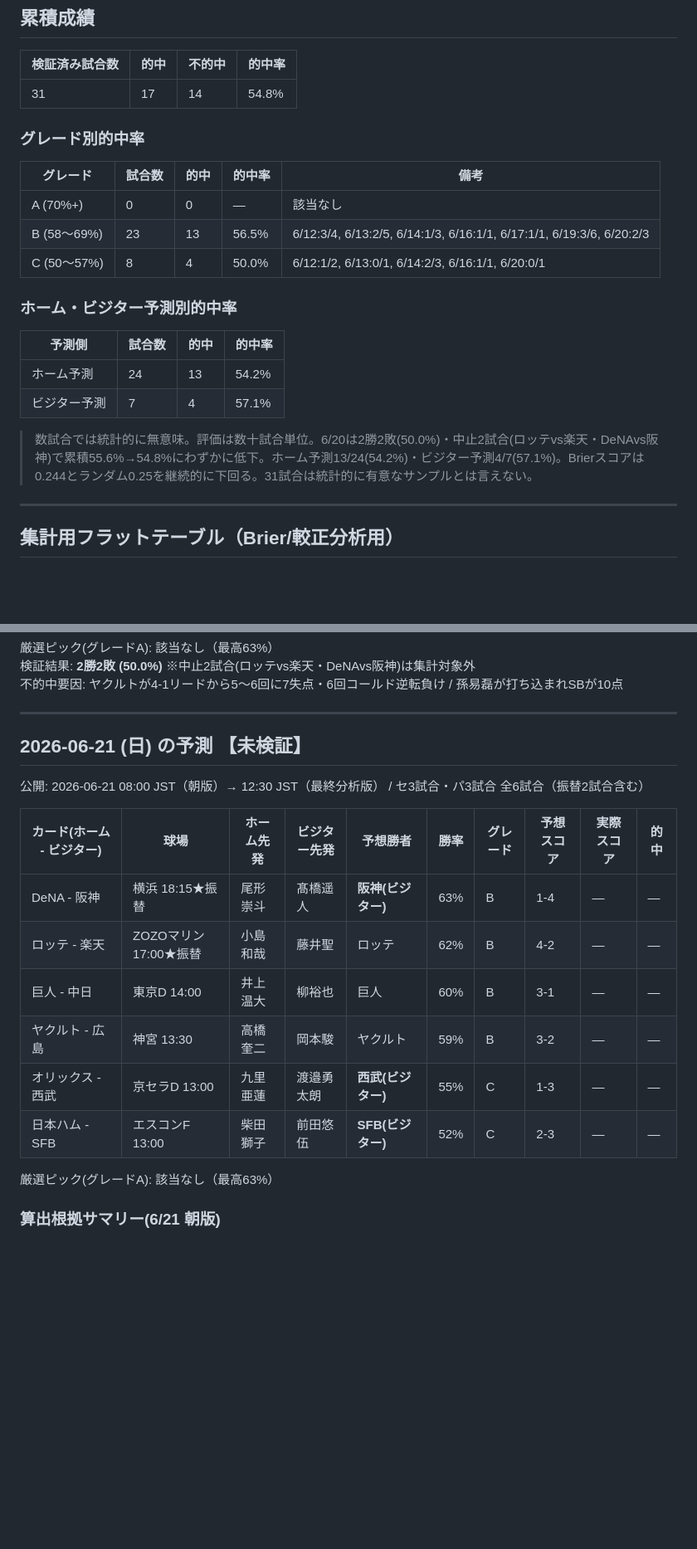
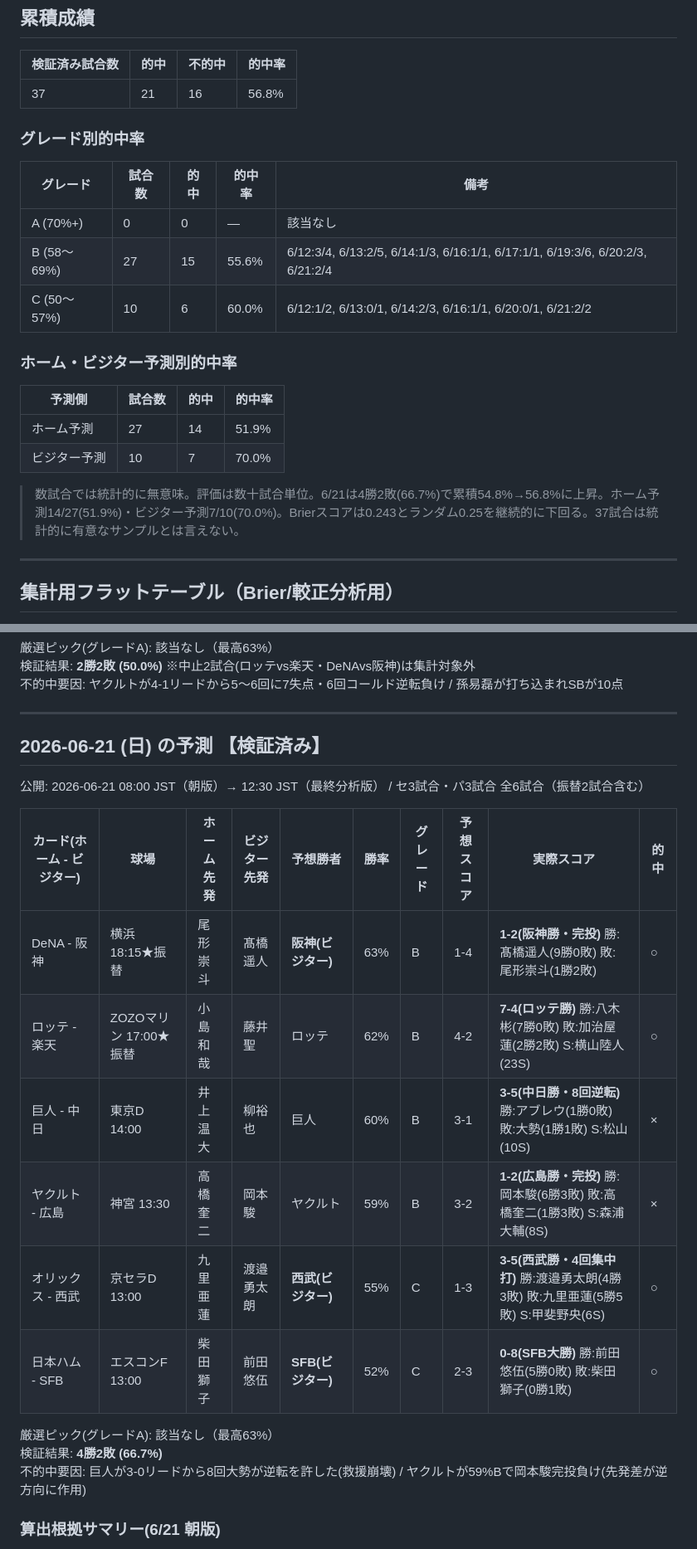
Before and after one commit to nkj-ai-revolution/pro_baseball_prediction, a Markdown page: record.md, 2 parts joined by grey strips. Shown at 83% size. Drawn GitHub-style; blank space fills up the shorter version.

```diff
--- a/record.md
+++ b/record.md
@@ -6,24 +6,24 @@
 
 | 検証済み試合数 | 的中 | 不的中 | 的中率 |
 |---|---|---|---|
-| 31 | 17 | 14 | 54.8% |
+| 37 | 21 | 16 | 56.8% |
 
 ### グレード別的中率
 
 | グレード | 試合数 | 的中 | 的中率 | 備考 |
 |---|---|---|---|---|
 | A (70%+) | 0 | 0 | — | 該当なし |
-| B (58〜69%) | 23 | 13 | 56.5% | 6/12:3/4, 6/13:2/5, 6/14:1/3, 6/16:1/1, 6/17:1/1, 6/19:3/6, 6/20:2/3 |
-| C (50〜57%) | 8 | 4 | 50.0% | 6/12:1/2, 6/13:0/1, 6/14:2/3, 6/16:1/1, 6/20:0/1 |
+| B (58〜69%) | 27 | 15 | 55.6% | 6/12:3/4, 6/13:2/5, 6/14:1/3, 6/16:1/1, 6/17:1/1, 6/19:3/6, 6/20:2/3, 6/21:2/4 |
+| C (50〜57%) | 10 | 6 | 60.0% | 6/12:1/2, 6/13:0/1, 6/14:2/3, 6/16:1/1, 6/20:0/1, 6/21:2/2 |
 
 ### ホーム・ビジター予測別的中率
 
 | 予測側 | 試合数 | 的中 | 的中率 |
 |---|---|---|---|
-| ホーム予測 | 24 | 13 | 54.2% |
-| ビジター予測 | 7 | 4 | 57.1% |
+| ホーム予測 | 27 | 14 | 51.9% |
+| ビジター予測 | 10 | 7 | 70.0% |
 
-> 数試合では統計的に無意味。評価は数十試合単位。6/20は2勝2敗(50.0%)・中止2試合(ロッテvs楽天・DeNAvs阪神)で累積55.6%→54.8%にわずかに低下。ホーム予測13/24(54.2%)・ビジター予測4/7(57.1%)。Brierスコアは0.244とランダム0.25を継続的に下回る。31試合は統計的に有意なサンプルとは言えない。
+> 数試合では統計的に無意味。評価は数十試合単位。6/21は4勝2敗(66.7%)で累積54.8%→56.8%に上昇。ホーム予測14/27(51.9%)・ビジター予測7/10(70.0%)。Brierスコアは0.243とランダム0.25を継続的に下回る。37試合は統計的に有意なサンプルとは言えない。
 
 ---
 
@@ -392,20 +392,22 @@
 
 ---
 
-## 2026-06-21 (日) の予測 【未検証】
+## 2026-06-21 (日) の予測 【検証済み】
 
 公開: 2026-06-21 08:00 JST（朝版）→ 12:30 JST（最終分析版） / セ3試合・パ3試合 全6試合（振替2試合含む）
 
 | カード(ホーム - ビジター) | 球場 | ホーム先発 | ビジター先発 | 予想勝者 | 勝率 | グレード | 予想スコア | 実際スコア | 的中 |
 |---|---|---|---|---|---|---|---|---|---|
-| DeNA - 阪神 | 横浜 18:15★振替 | 尾形崇斗 | 髙橋遥人 | **阪神(ビジター)** | 63% | B | 1-4 | — | — |
-| ロッテ - 楽天 | ZOZOマリン 17:00★振替 | 小島和哉 | 藤井聖 | ロッテ | 62% | B | 4-2 | — | — |
-| 巨人 - 中日 | 東京D 14:00 | 井上温大 | 柳裕也 | 巨人 | 60% | B | 3-1 | — | — |
-| ヤクルト - 広島 | 神宮 13:30 | 高橋奎二 | 岡本駿 | ヤクルト | 59% | B | 3-2 | — | — |
-| オリックス - 西武 | 京セラD 13:00 | 九里亜蓮 | 渡邉勇太朗 | **西武(ビジター)** | 55% | C | 1-3 | — | — |
-| 日本ハム - SFB | エスコンF 13:00 | 柴田獅子 | 前田悠伍 | **SFB(ビジター)** | 52% | C | 2-3 | — | — |
+| DeNA - 阪神 | 横浜 18:15★振替 | 尾形崇斗 | 髙橋遥人 | **阪神(ビジター)** | 63% | B | 1-4 | **1-2(阪神勝・完投)** 勝:髙橋遥人(9勝0敗) 敗:尾形崇斗(1勝2敗) | ○ |
+| ロッテ - 楽天 | ZOZOマリン 17:00★振替 | 小島和哉 | 藤井聖 | ロッテ | 62% | B | 4-2 | **7-4(ロッテ勝)** 勝:八木彬(7勝0敗) 敗:加治屋蓮(2勝2敗) S:横山陸人(23S) | ○ |
+| 巨人 - 中日 | 東京D 14:00 | 井上温大 | 柳裕也 | 巨人 | 60% | B | 3-1 | **3-5(中日勝・8回逆転)** 勝:アブレウ(1勝0敗) 敗:大勢(1勝1敗) S:松山(10S) | × |
+| ヤクルト - 広島 | 神宮 13:30 | 高橋奎二 | 岡本駿 | ヤクルト | 59% | B | 3-2 | **1-2(広島勝・完投)** 勝:岡本駿(6勝3敗) 敗:高橋奎二(1勝3敗) S:森浦大輔(8S) | × |
+| オリックス - 西武 | 京セラD 13:00 | 九里亜蓮 | 渡邉勇太朗 | **西武(ビジター)** | 55% | C | 1-3 | **3-5(西武勝・4回集中打)** 勝:渡邉勇太朗(4勝3敗) 敗:九里亜蓮(5勝5敗) S:甲斐野央(6S) | ○ |
+| 日本ハム - SFB | エスコンF 13:00 | 柴田獅子 | 前田悠伍 | **SFB(ビジター)** | 52% | C | 2-3 | **0-8(SFB大勝)** 勝:前田悠伍(5勝0敗) 敗:柴田獅子(0勝1敗) | ○ |
 
 厳選ピック(グレードA): 該当なし（最高63%）
+検証結果: **4勝2敗 (66.7%)**
+不的中要因: 巨人が3-0リードから8回大勢が逆転を許した(救援崩壊) / ヤクルトが59%Bで岡本駿完投負け(先発差が逆方向に作用)
 
 ### 算出根拠サマリー(6/21 朝版)
 
```
Also changed, not shown: other parts of record.md (+19 -6 lines).
